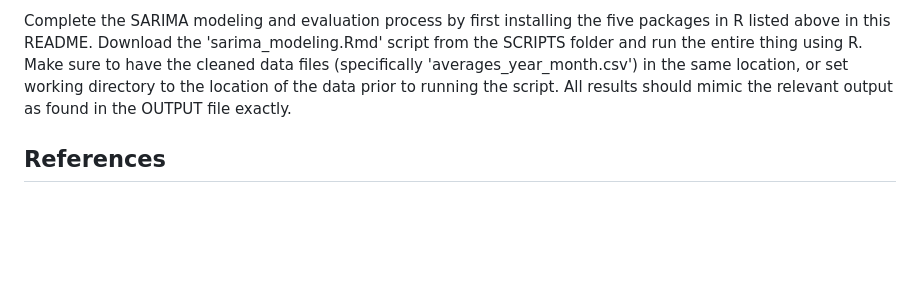
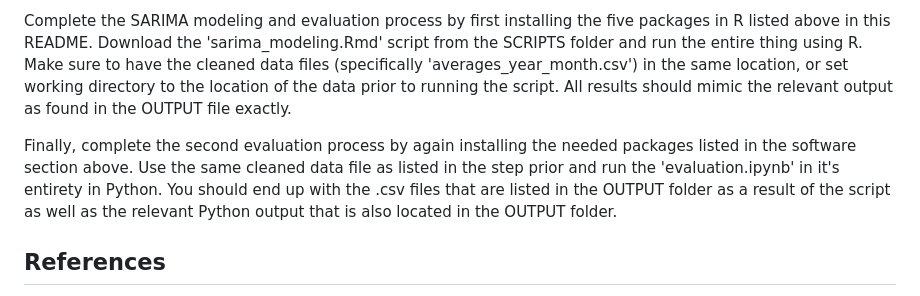
Before and after one commit to stephaniediau/DS-4002-Project-2, a Markdown page: README.md, the part around the change. GitHub-like rendering; blank space fills up the shorter version.

Commit message:
Updated instructions in README

```diff
--- a/README.md
+++ b/README.md
@@ -48,6 +48,8 @@ To reproduce our results, first download the data from the DATA directory titled
 
 Complete the SARIMA modeling and evaluation process by first installing the five packages in R listed above in this README. Download the 'sarima_modeling.Rmd' script from the SCRIPTS folder and run the entire thing using R. Make sure to have the cleaned data files (specifically 'averages_year_month.csv') in the same location, or set working directory to the location of the data prior to running the script. All results should mimic the relevant output as found in the OUTPUT file exactly.
 
+Finally, complete the second evaluation process by again installing the needed packages listed in the software section above. Use the same cleaned data file as listed in the step prior and run the 'evaluation.ipynb' in it's entirety in Python. You should end up with the .csv files that are listed in the OUTPUT folder as a result of the script as well as the relevant Python output that is also located in the OUTPUT folder.
+
 ## References
 [1] calebelgut, “GitHub - calebelgut/spotify-lstm: Classification & Time Series Analysis of Spotify Data using Grid Searched Random Forest & LSTM.,” GitHub, 2025. https://github.com/calebelgut/spotify-lstm (accessed Feb. 25, 2026).
 
```
